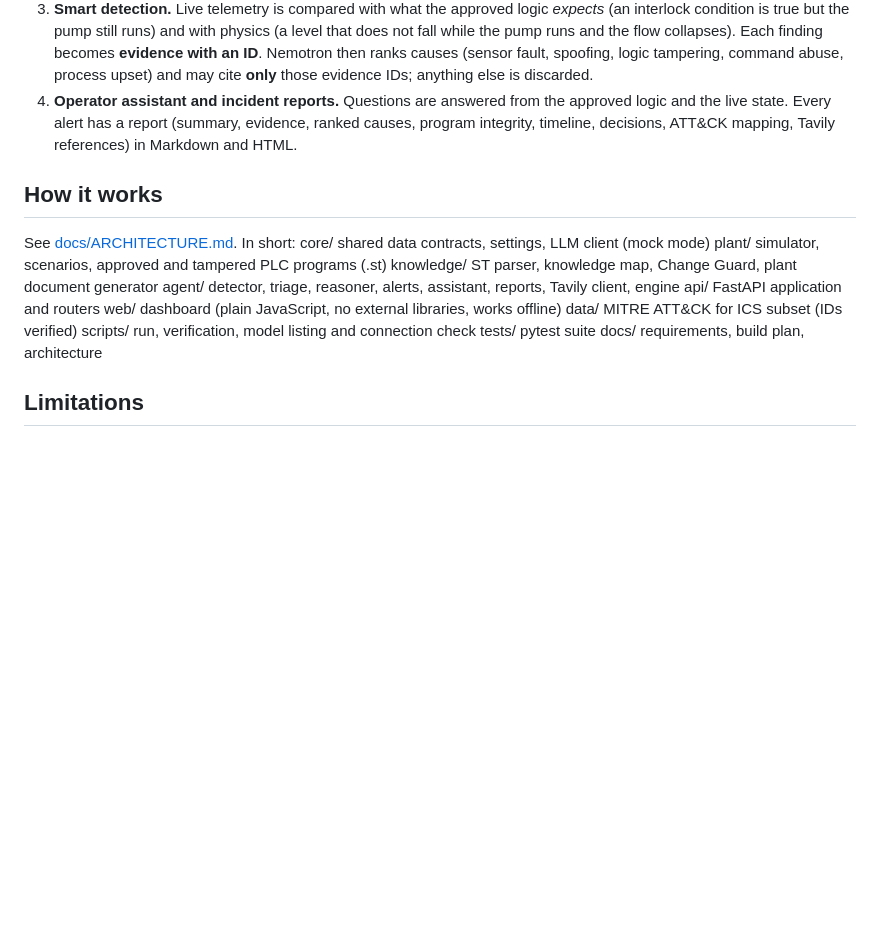
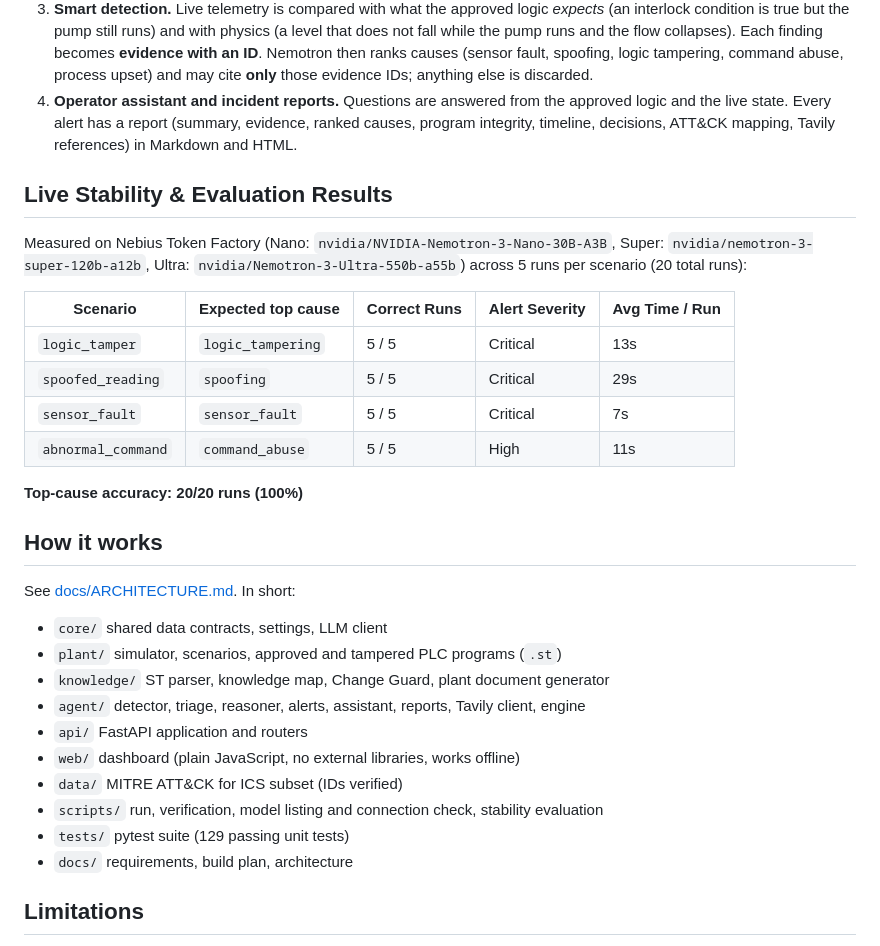
Before and after one commit to Ar0umian/plantmind, a Markdown page: README.md, the part around one of its changes. Drawn GitHub-style; blank space fills up the shorter version.

Commit message:
Update README with official stability evaluation results (20/20 runs)

```diff
--- a/README.md
+++ b/README.md
@@ -32,19 +32,31 @@ interlocks with machine-checkable conditions, alarms and automatic control rules
 3. **Smart detection.** Live telemetry is compared with what the approved logic *expects* (an interlock condition is true but the pump still runs) and with physics (a level that does not fall while the pump runs and the flow collapses). Each finding becomes **evidence with an ID**. Nemotron then ranks causes (sensor fault, spoofing, logic tampering, command abuse, process upset) and may cite **only** those evidence IDs; anything else is discarded.
 4. **Operator assistant and incident reports.** Questions are answered from the approved logic and the live state. Every alert has a report (summary, evidence, ranked causes, program integrity, timeline, decisions, ATT&CK mapping, Tavily references) in Markdown and HTML.
 
+## Live Stability & Evaluation Results
+Measured on Nebius Token Factory (Nano: `nvidia/NVIDIA-Nemotron-3-Nano-30B-A3B`, Super: `nvidia/nemotron-3-super-120b-a12b`, Ultra: `nvidia/Nemotron-3-Ultra-550b-a55b`) across 5 runs per scenario (20 total runs):
+
+| Scenario | Expected top cause | Correct Runs | Alert Severity | Avg Time / Run |
+|---|---|---|---|---|
+| `logic_tamper` | `logic_tampering` | 5 / 5 | Critical | 13s |
+| `spoofed_reading` | `spoofing` | 5 / 5 | Critical | 29s |
+| `sensor_fault` | `sensor_fault` | 5 / 5 | Critical | 7s |
+| `abnormal_command` | `command_abuse` | 5 / 5 | High | 11s |
+
+**Top-cause accuracy: 20/20 runs (100%)**
+
 ## How it works
 
 See [docs/ARCHITECTURE.md](docs/ARCHITECTURE.md). In short:
-core/ shared data contracts, settings, LLM client (mock mode)
-plant/ simulator, scenarios, approved and tampered PLC programs (.st)
-knowledge/ ST parser, knowledge map, Change Guard, plant document generator
-agent/ detector, triage, reasoner, alerts, assistant, reports, Tavily client, engine
-api/ FastAPI application and routers
-web/ dashboard (plain JavaScript, no external libraries, works offline)
-data/ MITRE ATT&CK for ICS subset (IDs verified)
-scripts/ run, verification, model listing and connection check
-tests/ pytest suite
-docs/ requirements, build plan, architecture
+- `core/` shared data contracts, settings, LLM client
+- `plant/` simulator, scenarios, approved and tampered PLC programs (`.st`)
+- `knowledge/` ST parser, knowledge map, Change Guard, plant document generator
+- `agent/` detector, triage, reasoner, alerts, assistant, reports, Tavily client, engine
+- `api/` FastAPI application and routers
+- `web/` dashboard (plain JavaScript, no external libraries, works offline)
+- `data/` MITRE ATT&CK for ICS subset (IDs verified)
+- `scripts/` run, verification, model listing and connection check, stability evaluation
+- `tests/` pytest suite (129 passing unit tests)
+- `docs/` requirements, build plan, architecture
 
 ## Limitations
 
```
Also changed, not shown: other parts of README.md (+1 -1 lines).
